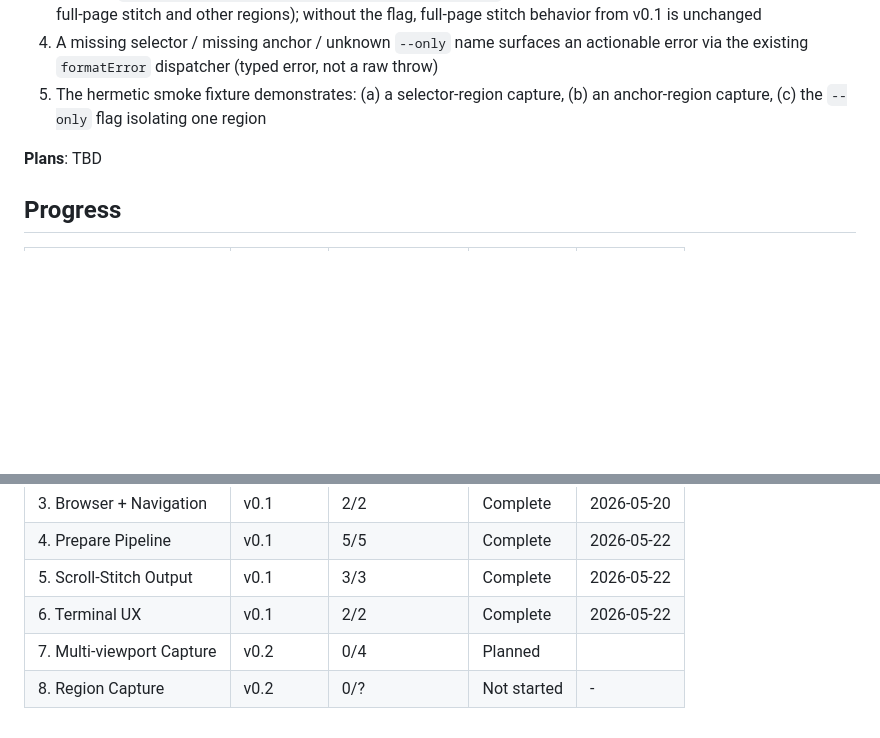
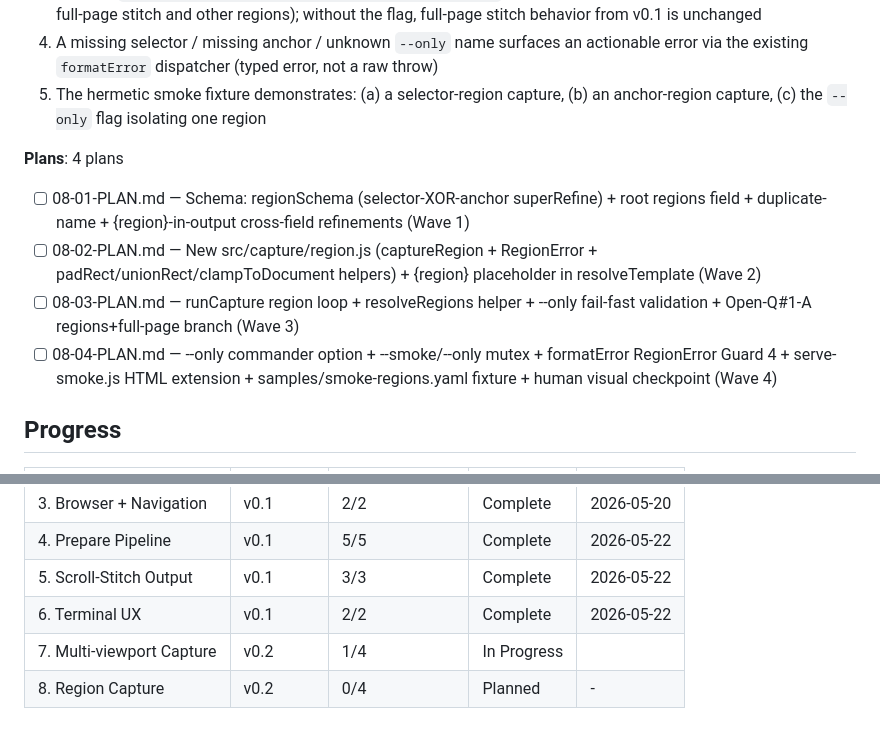
Before and after one commit to granqvistsanna-web/frameshot, a Markdown page: .planning/ROADMAP.md, 2 parts joined by grey strips. GitHub-like rendering; blank space fills up the shorter version.

Commit message:
docs(07-02): update roadmap plan progress
Co-Authored-By: Claude Opus 4.7 (1M context) <noreply@anthropic.com>

```diff
--- a/.planning/ROADMAP.md
+++ b/.planning/ROADMAP.md
@@ -63,7 +63,12 @@ Full milestone detail: [milestones/v0.1-ROADMAP.md](milestones/v0.1-ROADMAP.md)
   4. A missing selector / missing anchor / unknown `--only` name surfaces an actionable error via the existing `formatError` dispatcher (typed error, not a raw throw)
   5. The hermetic smoke fixture demonstrates: (a) a selector-region capture, (b) an anchor-region capture, (c) the `--only` flag isolating one region
 
-**Plans**: TBD
+**Plans**: 4 plans
+
+- [ ] 08-01-PLAN.md — Schema: regionSchema (selector-XOR-anchor superRefine) + root regions field + duplicate-name + {region}-in-output cross-field refinements (Wave 1)
+- [ ] 08-02-PLAN.md — New src/capture/region.js (captureRegion + RegionError + padRect/unionRect/clampToDocument helpers) + {region} placeholder in resolveTemplate (Wave 2)
+- [ ] 08-03-PLAN.md — runCapture region loop + resolveRegions helper + --only fail-fast validation + Open-Q#1-A regions+full-page branch (Wave 3)
+- [ ] 08-04-PLAN.md — --only commander option + --smoke/--only mutex + formatError RegionError Guard 4 + serve-smoke.js HTML extension + samples/smoke-regions.yaml fixture + human visual checkpoint (Wave 4)
 
 ## Progress
 
@@ -75,5 +80,5 @@ Full milestone detail: [milestones/v0.1-ROADMAP.md](milestones/v0.1-ROADMAP.md)
 | 4. Prepare Pipeline       | v0.1      | 5/5            | Complete    | 2026-05-22 |
 | 5. Scroll-Stitch Output   | v0.1      | 3/3            | Complete    | 2026-05-22 |
 | 6. Terminal UX            | v0.1      | 2/2            | Complete    | 2026-05-22 |
-| 7. Multi-viewport Capture | v0.2      | 0/4 | Planned    |  |
-| 8. Region Capture         | v0.2      | 0/?            | Not started | -          |
+| 7. Multi-viewport Capture | v0.2      | 1/4 | In Progress|  |
+| 8. Region Capture         | v0.2      | 0/4            | Planned     | -          |
```
Also changed, not shown: other parts of .planning/ROADMAP.md (+1 -1 lines).
